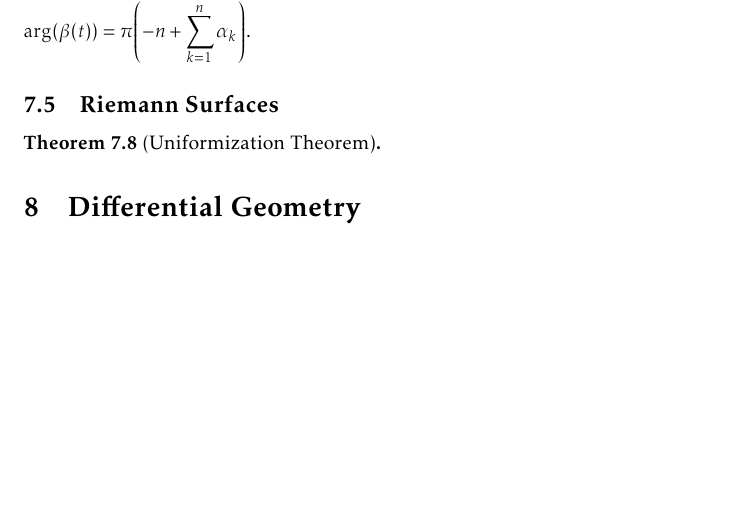
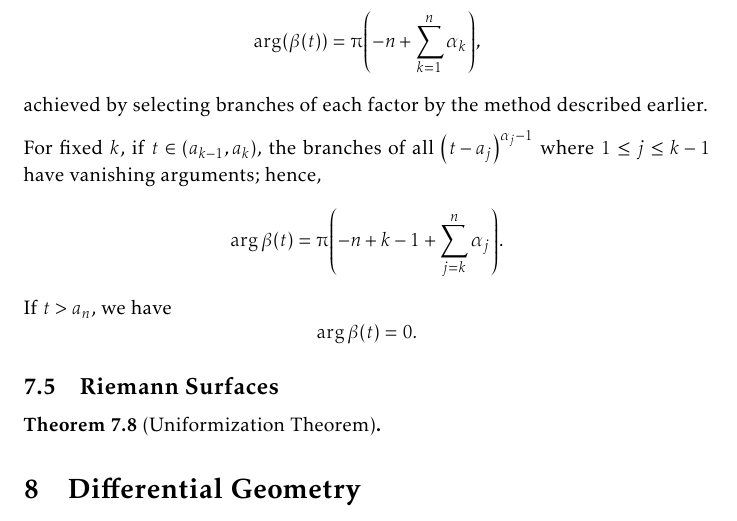
Before and after one commit to slipperking/complex-analysis-latex, a LaTeX document (main.tex): part of page 147 of 156, cut so that both start at the same text, the shorter picture padded with empty space. Compiled offline with pdfLaTeX.

Commit message:
overleaf_to_git (Wed Aug 13 22:02:15 2025 -0700): update main.tex from r19658 to r19663

```diff
--- a/main.tex
+++ b/main.tex
@@ -3346,7 +3346,10 @@ The Riemann Mapping Theorem is one of the most profound results in complex analy
 The Riemann Mapping Theorem is elegant in its own simplicity and definitions. However, it is only a theorem that guarantees existence of biholomorphisms. No information whatsoever can be straightforwardly extracted regarding the explicit construction of such biholomorphisms. However, in the explicit case that \(U\) is the open interior of a polygon, the result is provided by the Schwarz--Christoffel Transformation.
 
 Let \(a_1<a_2<\cdots<a_n\) be \(n\in\mathbb{N}\) distinct real numbers. Suppose \(\alpha_1,\alpha_2,\ldots,\alpha_n\) are \(n\) positive real numbers satisfying \(\sum_{k=1}^n\alpha_k<n-1\). Let \[\beta(t)=\qty(t-a_1)^{\alpha_1-1}\cdots\qty(t-a_n)^{\alpha_n-1}=\prod_{k=1}^n\qty(t-a_k)^{\alpha_k-1}.\]
-Fix \(k\) and suppose \(t<a_k\). We can choose a branch of \[\qty(t-a_k)^{\alpha_k-1}=\exp\qty[\qty(\alpha_k-1)\qty(\piup\ii+\log\qty(a_k-t))]\] whose argument is \(\piup\qty(\alpha_k-1)\). For \(t<a_1\), there exists a branch of \(\beta(t)\) such that \(\arg(\beta(t))=\pi\qty(-n+\sum_{k=1}^n\alpha_k)\).
+Fix \(k\) and suppose \(t<a_k\). We can choose a branch of \[\qty(t-a_k)^{\alpha_k-1}=\exp\qty[\qty(\alpha_k-1)\qty(\piup\ii+\log\qty(a_k-t))]\] whose argument is \(\piup\qty(\alpha_k-1)\). For \(t<a_1\), there exists a branch of \(\beta(t)\) such that \[\arg(\beta(t))=\piup\qty(-n+\sum_{k=1}^n\alpha_k),\] achieved by selecting branches of each factor by the method described earlier.
+
+For fixed \(k\), if \(t\in \qty(a_{k-1},a_k)\), the branches of all \(\qty(t-a_j)^{\alpha_j-1}\) where \(1\leq j\leq k-1\) have vanishing arguments; hence, \[\arg\beta(t)=\piup\qty(-n+k-1+\sum_{j=k}^n\alpha_j).\]
+If \(t>a_n\), we have \[\arg\beta(t)=0.\]
 \subsection{Riemann Surfaces}
 \begin{theorem}[Uniformization Theorem]\label{thm:uniformization}
 
```
